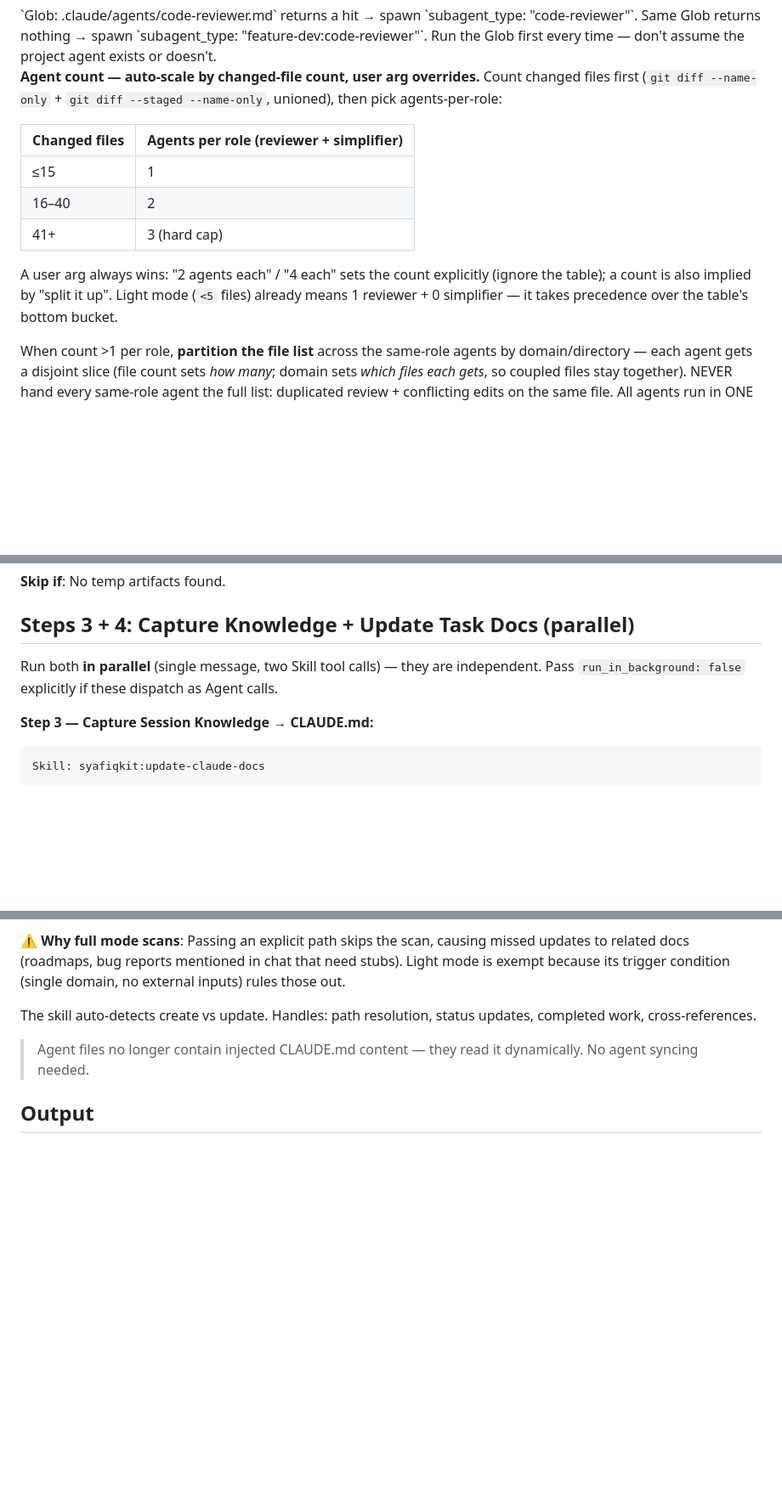
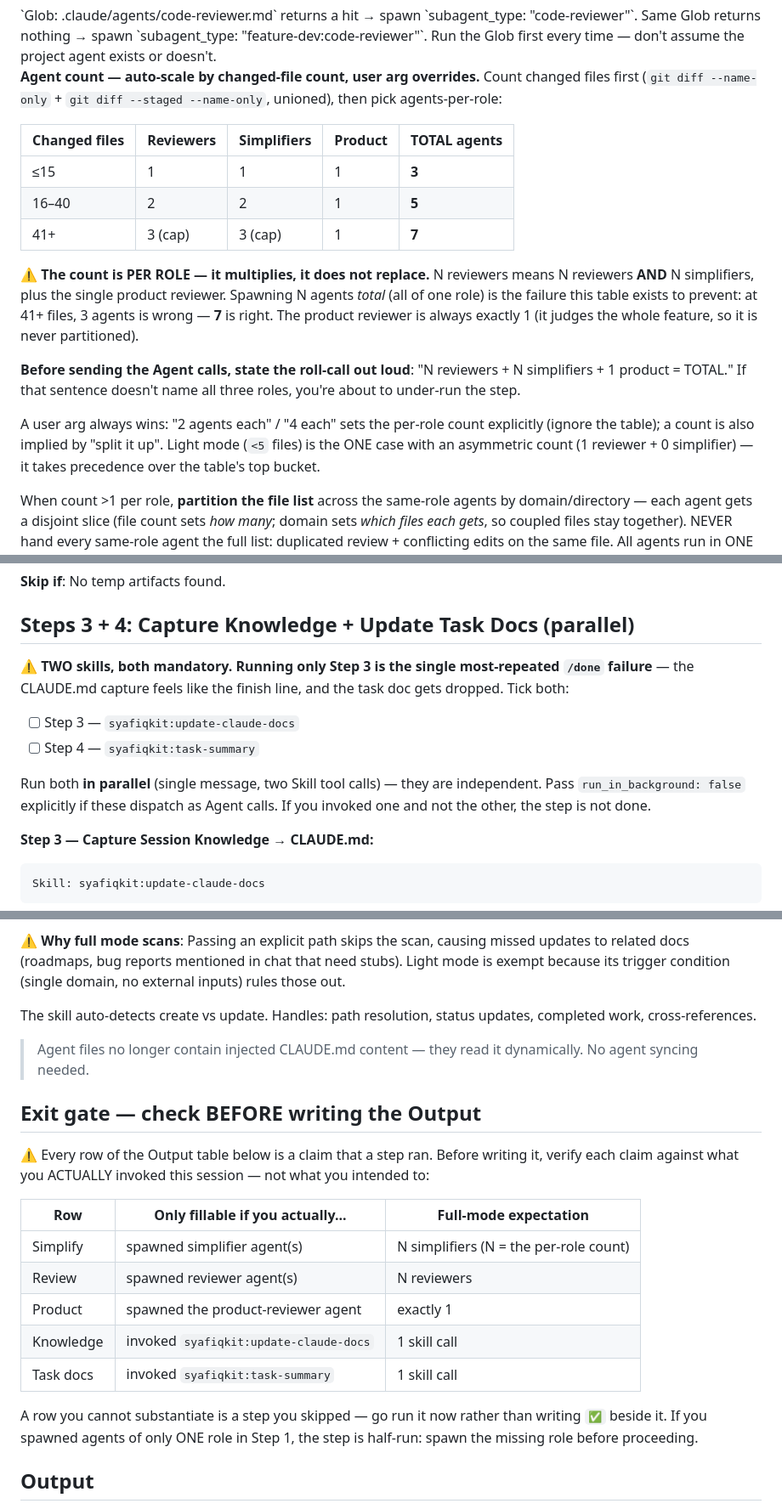
Before and after one commit to syafiq555/syafiqkit, a Markdown page: skills/done/SKILL.md, 3 parts joined by grey strips. Shown at 85% size. Rendered like a GitHub page; blank space fills up the shorter version.

Commit message:
fix(done): agent-count table is PER ROLE, and add an exit gate
Two half-run steps shipped in one session:
- Step 1 ran 3 reviewers and 0 simplifiers. The count table read "Agents per
  role (reviewer + simplifier)" but its rows held a bare number, so N was read
  as a TOTAL and spent entirely on one role. Table now has a column per role
  and a TOTAL column; adds a spoken roll-call before dispatch.
- Steps 3+4 ran update-claude-docs but not task-summary. Now an explicit
  two-item checklist.

Adds an Exit gate before the Output table: each row is only fillable if the
step was actually invoked, so a skipped step can no longer be reported ✅.

```diff
--- a/skills/done/SKILL.md
+++ b/skills/done/SKILL.md
@@ -60,13 +63,17 @@ Run the Glob first every time — don't assume the project agent exists or doesn
 
 **Agent count — auto-scale by changed-file count, user arg overrides.** Count changed files first (`git diff --name-only` + `git diff --staged --name-only`, unioned), then pick agents-per-role:
 
-| Changed files | Agents per role (reviewer + simplifier) |
-|---------------|------------------------------------------|
-| ≤15 | 1 |
-| 16–40 | 2 |
-| 41+ | 3 (hard cap) |
+| Changed files | Reviewers | Simplifiers | Product | TOTAL agents |
+|---------------|-----------|-------------|---------|--------------|
+| ≤15 | 1 | 1 | 1 | **3** |
+| 16–40 | 2 | 2 | 1 | **5** |
+| 41+ | 3 (cap) | 3 (cap) | 1 | **7** |
 
-A user arg always wins: "2 agents each" / "4 each" sets the count explicitly (ignore the table); a count is also implied by "split it up". Light mode (`<5` files) already means 1 reviewer + 0 simplifier — it takes precedence over the table's bottom bucket.
+⚠️ **The count is PER ROLE — it multiplies, it does not replace.** N reviewers means N reviewers **AND** N simplifiers, plus the single product reviewer. Spawning N agents *total* (all of one role) is the failure this table exists to prevent: at 41+ files, 3 agents is wrong — **7** is right. The product reviewer is always exactly 1 (it judges the whole feature, so it is never partitioned).
+
+**Before sending the Agent calls, state the roll-call out loud**: "N reviewers + N simplifiers + 1 product = TOTAL." If that sentence doesn't name all three roles, you're about to under-run the step.
+
+A user arg always wins: "2 agents each" / "4 each" sets the per-role count explicitly (ignore the table); a count is also implied by "split it up". Light mode (`<5` files) is the ONE case with an asymmetric count (1 reviewer + 0 simplifier) — it takes precedence over the table's top bucket.
 
 When count >1 per role, **partition the file list** across the same-role agents by domain/directory — each agent gets a disjoint slice (file count sets *how many*; domain sets *which files each gets*, so coupled files stay together). NEVER hand every same-role agent the full list: duplicated review + conflicting edits on the same file. All agents run in ONE message (foreground, parallel).
 
@@ -97,7 +104,12 @@ Scan session for temporary artifacts that should be removed:
 
 ## Steps 3 + 4: Capture Knowledge + Update Task Docs (parallel)
 
-Run both **in parallel** (single message, two Skill tool calls) — they are independent. Pass `run_in_background: false` explicitly if these dispatch as Agent calls.
+⚠️ **TWO skills, both mandatory. Running only Step 3 is the single most-repeated `/done` failure** — the CLAUDE.md capture feels like the finish line, and the task doc gets dropped. Tick both:
+
+- [ ] Step 3 — `syafiqkit:update-claude-docs`
+- [ ] Step 4 — `syafiqkit:task-summary`
+
+Run both **in parallel** (single message, two Skill tool calls) — they are independent. Pass `run_in_background: false` explicitly if these dispatch as Agent calls. If you invoked one and not the other, the step is not done.
 
 **Step 3 — Capture Session Knowledge → CLAUDE.md:**
 
@@ -119,6 +131,20 @@ The skill auto-detects create vs update. Handles: path resolution, status update
 
 > Agent files no longer contain injected CLAUDE.md content — they read it dynamically. No agent syncing needed.
 
+## Exit gate — check BEFORE writing the Output
+
+⚠️ Every row of the Output table below is a claim that a step ran. Before writing it, verify each claim against what you ACTUALLY invoked this session — not what you intended to:
+
+| Row | Only fillable if you actually... | Full-mode expectation |
+|-----|----------------------------------|-----------------------|
+| Simplify | spawned simplifier agent(s) | N simplifiers (N = the per-role count) |
+| Review | spawned reviewer agent(s) | N reviewers |
+| Product | spawned the product-reviewer agent | exactly 1 |
+| Knowledge | invoked `syafiqkit:update-claude-docs` | 1 skill call |
+| Task docs | invoked `syafiqkit:task-summary` | 1 skill call |
+
+A row you cannot substantiate is a step you skipped — go run it now rather than writing `✅` beside it. If you spawned agents of only ONE role in Step 1, the step is half-run: spawn the missing role before proceeding.
+
 ## Output
 
 One combined table. Detail only what was actually WRITTEN or FIXED — never enumerate skipped signals or "nothing to do" rows beyond the status icon.
```
Also changed, not shown: other parts of skills/done/SKILL.md (+3 -0 lines).
